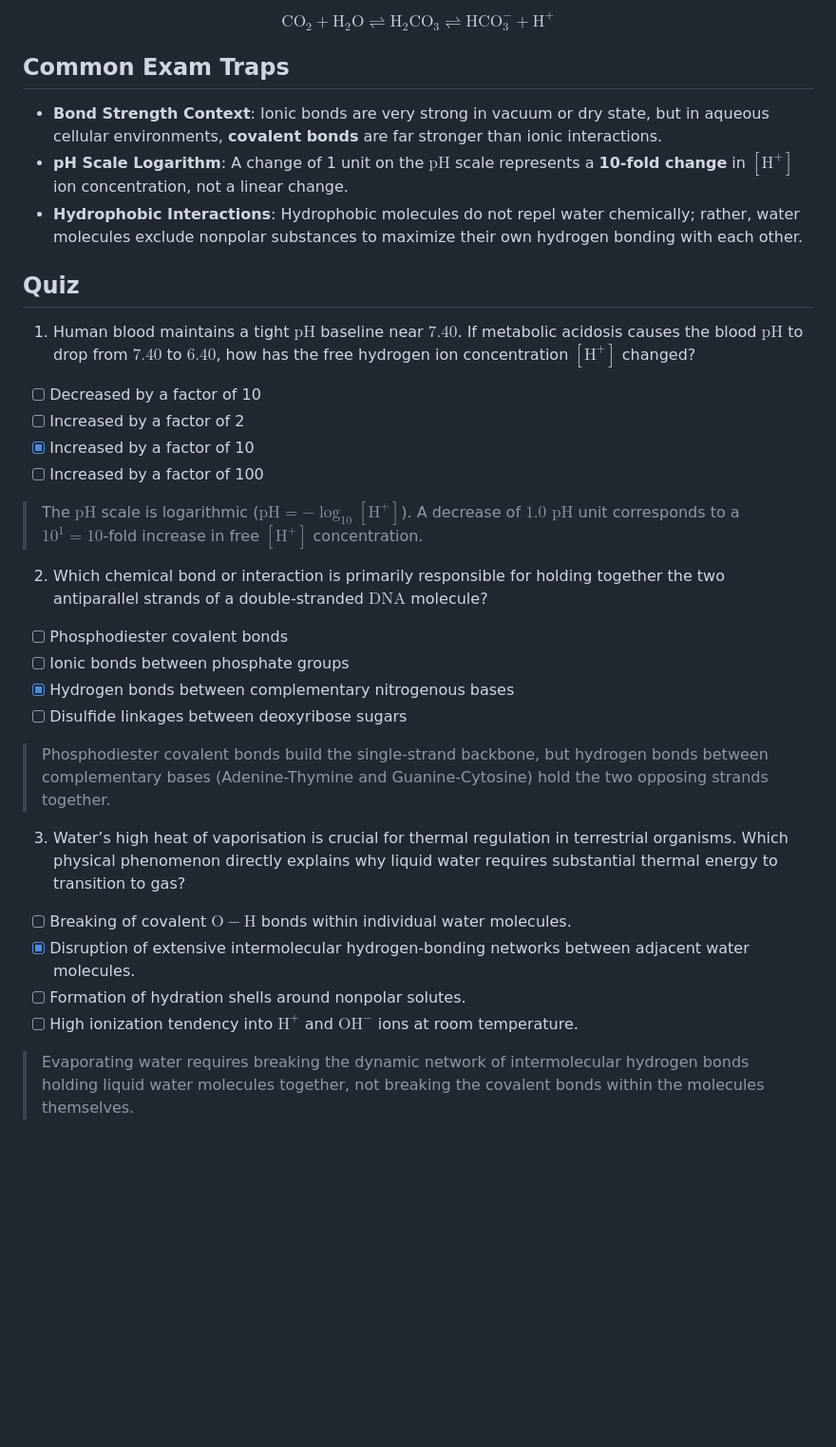
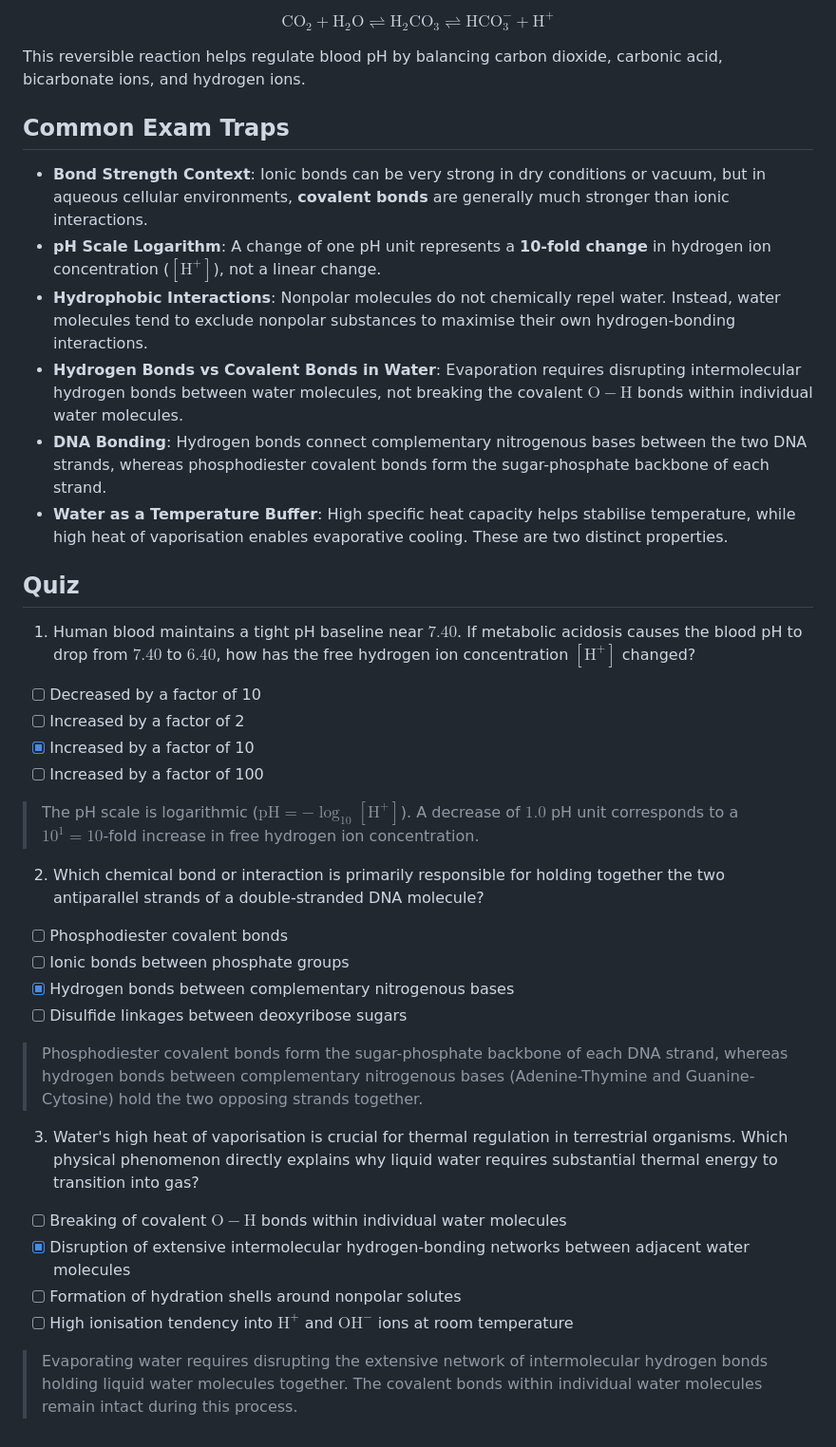
Before and after one commit to sriprasadjoshi2005/Learning-Hub, a Markdown page: content/biology/06-chemical-foundations-of-life.md, the part around one of its changes. Shown at 95% size. Rendered like a GitHub page; blank space fills up the shorter version.

```diff
--- a/content/biology/06-chemical-foundations-of-life.md
+++ b/content/biology/06-chemical-foundations-of-life.md
@@ -43,37 +53,36 @@ $$
 \mathrm{CO_2 + H_2O \rightleftharpoons H_2CO_3 \rightleftharpoons HCO_3^- + H^+}
 $$
 
+This reversible reaction helps regulate blood pH by balancing carbon dioxide, carbonic acid, bicarbonate ions, and hydrogen ions.
+
 ## Common Exam Traps
 
-* **Bond Strength Context**: Ionic bonds are very strong in vacuum or dry state, but in aqueous cellular environments, **covalent bonds** are far stronger than ionic interactions.
-* **pH Scale Logarithm**: A change of 1 unit on the $\text{pH}$ scale represents a **10-fold change** in $[\mathrm{H}^+]$ ion concentration, not a linear change.
-* **Hydrophobic Interactions**: Hydrophobic molecules do not repel water chemically; rather, water molecules exclude nonpolar substances to maximize their own hydrogen bonding with each other.
+- **Bond Strength Context**: Ionic bonds can be very strong in dry conditions or vacuum, but in aqueous cellular environments, **covalent bonds** are generally much stronger than ionic interactions.
+- **pH Scale Logarithm**: A change of one pH unit represents a **10-fold change** in hydrogen ion concentration ($[\mathrm{H^+}]$), not a linear change.
+- **Hydrophobic Interactions**: Nonpolar molecules do not chemically repel water. Instead, water molecules tend to exclude nonpolar substances to maximise their own hydrogen-bonding interactions.
+- **Hydrogen Bonds vs Covalent Bonds in Water**: Evaporation requires disrupting intermolecular hydrogen bonds between water molecules, not breaking the covalent $\mathrm{O-H}$ bonds within individual water molecules.
+- **DNA Bonding**: Hydrogen bonds connect complementary nitrogenous bases between the two DNA strands, whereas phosphodiester covalent bonds form the sugar-phosphate backbone of each strand.
+- **Water as a Temperature Buffer**: High specific heat capacity helps stabilise temperature, while high heat of vaporisation enables evaporative cooling. These are two distinct properties.
 
 ## Quiz
 
-1. Human blood maintains a tight $\text{pH}$ baseline near $7.40$. If metabolic acidosis causes the blood $\text{pH}$ to drop from $7.40$ to $6.40$, how has the free hydrogen ion concentration $[\mathrm{H}^+]$ changed?
+1. Human blood maintains a tight pH baseline near $7.40$. If metabolic acidosis causes the blood pH to drop from $7.40$ to $6.40$, how has the free hydrogen ion concentration $[\mathrm{H^+}]$ changed?
+  - [ ] Decreased by a factor of 10
+  - [ ] Increased by a factor of 2
+  - [x] Increased by a factor of 10
+  - [ ] Increased by a factor of 100
+   > The pH scale is logarithmic ($\text{pH} = -\log_{10}[\mathrm{H^+}]$). A decrease of $1.0$ pH unit corresponds to a $10^1 = 10$-fold increase in free hydrogen ion concentration.
 
-* [ ] Decreased by a factor of 10
-* [ ] Increased by a factor of 2
-* [x] Increased by a factor of 10
-* [ ] Increased by a factor of 100
+2. Which chemical bond or interaction is primarily responsible for holding together the two antiparallel strands of a double-stranded DNA molecule?
+  - [ ] Phosphodiester covalent bonds
+  - [ ] Ionic bonds between phosphate groups
+  - [x] Hydrogen bonds between complementary nitrogenous bases
+  - [ ] Disulfide linkages between deoxyribose sugars
+   > Phosphodiester covalent bonds form the sugar-phosphate backbone of each DNA strand, whereas hydrogen bonds between complementary nitrogenous bases (Adenine-Thymine and Guanine-Cytosine) hold the two opposing strands together.
 
-> The $\text{pH}$ scale is logarithmic ($\text{pH} = -\log_{10}[\mathrm{H}^+]$). A decrease of $1.0\text{ pH}$ unit corresponds to a $10^1 = 10$-fold increase in free $[\mathrm{H}^+]$ concentration.
-
-2. Which chemical bond or interaction is primarily responsible for holding together the two antiparallel strands of a double-stranded $\text{DNA}$ molecule?
-
-* [ ] Phosphodiester covalent bonds
-* [ ] Ionic bonds between phosphate groups
-* [x] Hydrogen bonds between complementary nitrogenous bases
-* [ ] Disulfide linkages between deoxyribose sugars
-
-> Phosphodiester covalent bonds build the single-strand backbone, but hydrogen bonds between complementary bases (Adenine-Thymine and Guanine-Cytosine) hold the two opposing strands together.
-
-3. Water’s high heat of vaporisation is crucial for thermal regulation in terrestrial organisms. Which physical phenomenon directly explains why liquid water requires substantial thermal energy to transition to gas?
-
-* [ ] Breaking of covalent $\mathrm{O-H}$ bonds within individual water molecules.
-* [x] Disruption of extensive intermolecular hydrogen-bonding networks between adjacent water molecules.
-* [ ] Formation of hydration shells around nonpolar solutes.
-* [ ] High ionization tendency into $\mathrm{H}^+$ and $\mathrm{OH}^-$ ions at room temperature.
-
-> Evaporating water requires breaking the dynamic network of intermolecular hydrogen bonds holding liquid water molecules together, not breaking the covalent bonds within the molecules themselves.
+3. Water's high heat of vaporisation is crucial for thermal regulation in terrestrial organisms. Which physical phenomenon directly explains why liquid water requires substantial thermal energy to transition into gas?
+  - [ ] Breaking of covalent $\mathrm{O-H}$ bonds within individual water molecules
+  - [x] Disruption of extensive intermolecular hydrogen-bonding networks between adjacent water molecules
+  - [ ] Formation of hydration shells around nonpolar solutes
+  - [ ] High ionisation tendency into $\mathrm{H^+}$ and $\mathrm{OH^-}$ ions at room temperature
+   > Evaporating water requires disrupting the extensive network of intermolecular hydrogen bonds holding liquid water molecules together. The covalent bonds within individual water molecules remain intact during this process.
```
Also changed, not shown: other parts of content/biology/06-chemical-foundations-of-life.md (+28 -18 lines).
